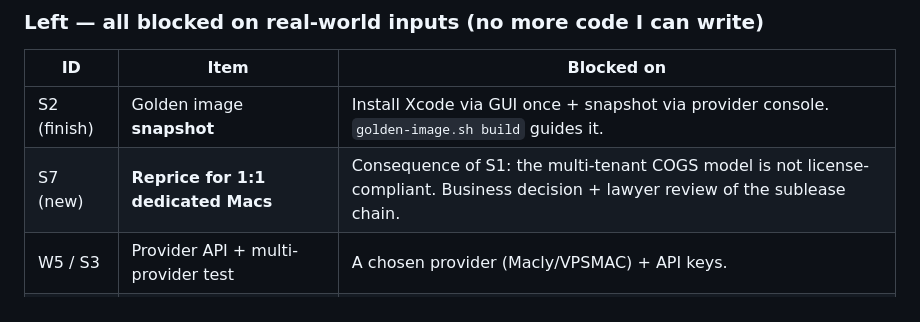
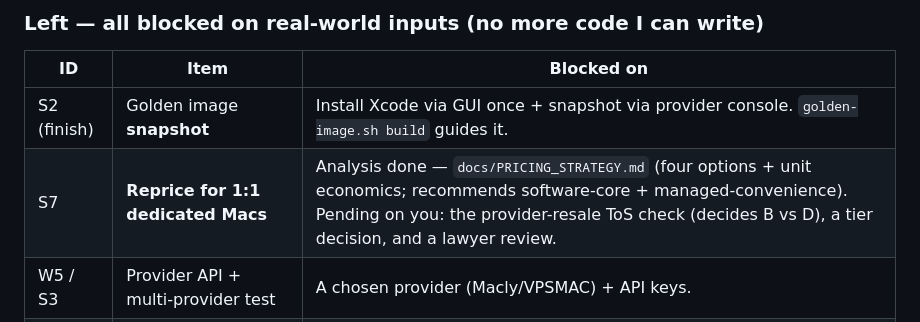
Before and after one commit to Maverick-lab-maintaner/macbridge-bootstrap, a Markdown page: shortlist.md, the part around the change. GitHub-like rendering.

```diff
--- a/shortlist.md
+++ b/shortlist.md
@@ -98,7 +98,7 @@ locally (AST parser, mocked contracts, `--dry-run`) but **not yet run on a real
 | ID | Item | Blocked on |
 |----|------|-----------|
 | S2 (finish) | Golden image **snapshot** | Install Xcode via GUI once + snapshot via provider console. `golden-image.sh build` guides it. |
-| S7 (new) | **Reprice for 1:1 dedicated Macs** | Consequence of S1: the multi-tenant COGS model is not license-compliant. Business decision + lawyer review of the sublease chain. |
+| S7 | **Reprice for 1:1 dedicated Macs** | Analysis done — `docs/PRICING_STRATEGY.md` (four options + unit economics; recommends software-core + managed-convenience). Pending on you: the provider-resale ToS check (decides B vs D), a tier decision, and a lawyer review. |
 | W5 / S3 | Provider API + multi-provider test | A chosen provider (Macly/VPSMAC) + API keys. |
 | S5 | Usage instrumentation | A running beta Mac to measure (`healthd` already emits usage events to build on). |
 | S6 | Conversion measurement | Real beta users. |
```
Also changed, not shown: docs/PRICING_STRATEGY.md (added, +152 -0 lines).
